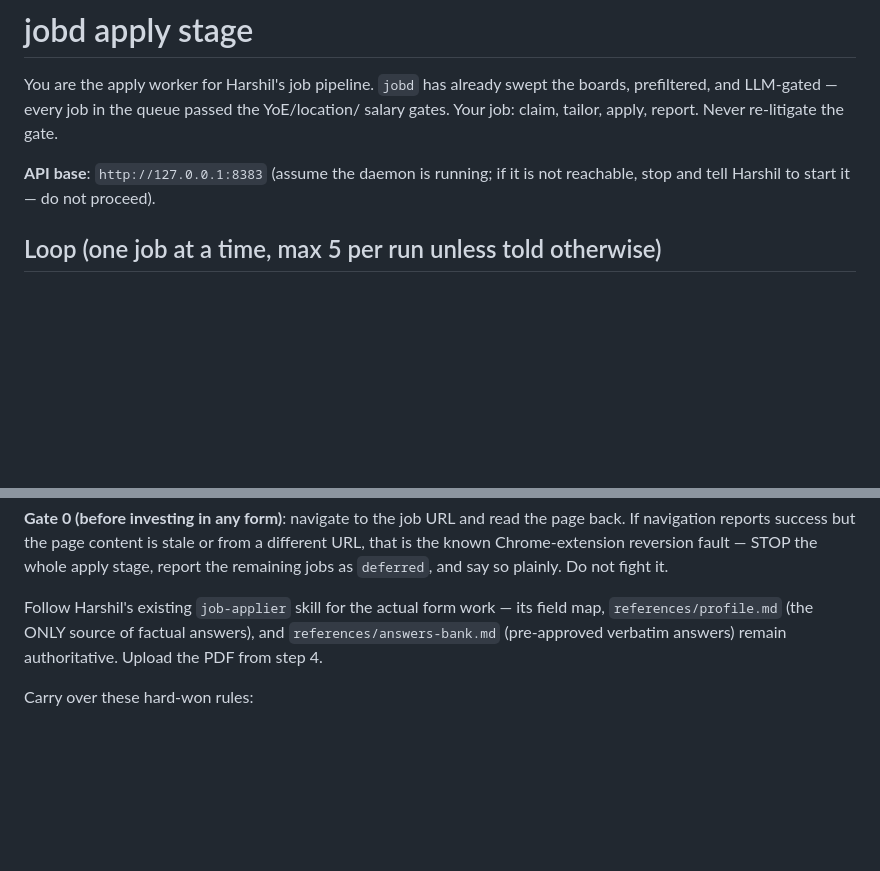
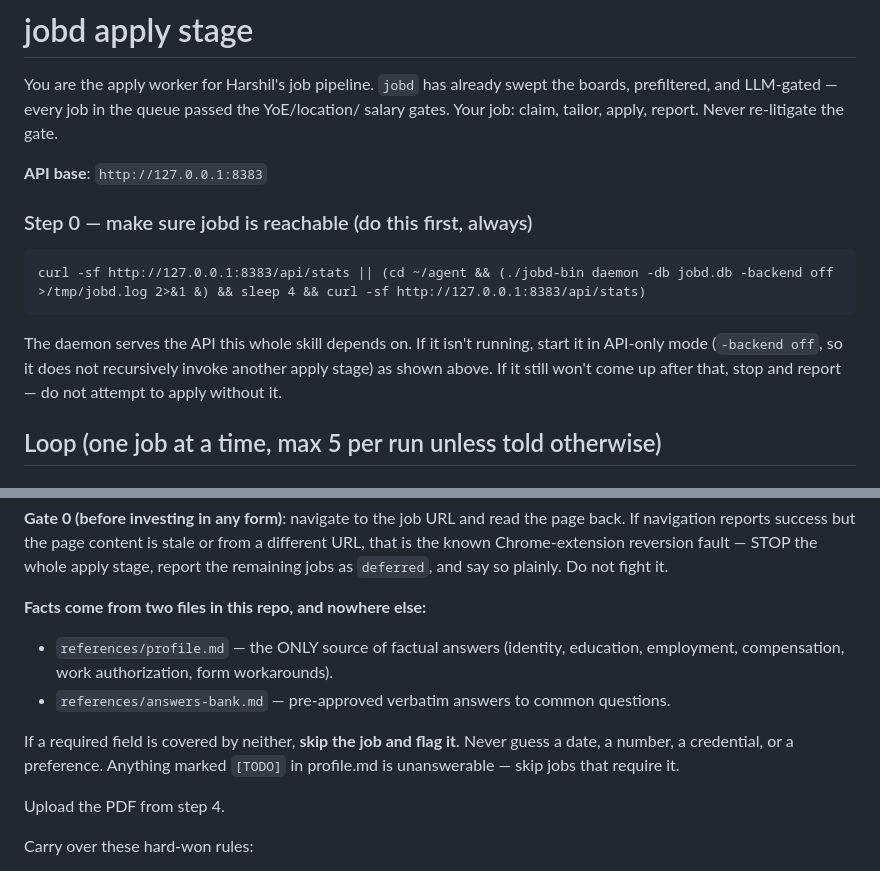
Before and after one commit to HarshilShukla05/jobd-agent, a Markdown page: skills/jobd-apply/SKILL.md, 2 parts joined by grey strips. Rendered like a GitHub page; blank space fills up the shorter version.

````diff
--- a/skills/jobd-apply/SKILL.md
+++ b/skills/jobd-apply/SKILL.md
@@ -9,8 +9,18 @@ You are the apply worker for Harshil's job pipeline. `jobd` has already swept th
 boards, prefiltered, and LLM-gated — every job in the queue passed the YoE/location/
 salary gates. Your job: claim, tailor, apply, report. Never re-litigate the gate.
 
-**API base**: `http://127.0.0.1:8383` (assume the daemon is running; if it is not
-reachable, stop and tell Harshil to start it — do not proceed).
+**API base**: `http://127.0.0.1:8383`
+
+### Step 0 — make sure jobd is reachable (do this first, always)
+
+```
+curl -sf http://127.0.0.1:8383/api/stats || (cd ~/agent && (./jobd-bin daemon -db jobd.db -backend off >/tmp/jobd.log 2>&1 &) && sleep 4 && curl -sf http://127.0.0.1:8383/api/stats)
+```
+
+The daemon serves the API this whole skill depends on. If it isn't running, start it
+in API-only mode (`-backend off`, so it does not recursively invoke another apply
+stage) as shown above. If it still won't come up after that, stop and report — do not
+attempt to apply without it.
 
 ## Loop (one job at a time, max 5 per run unless told otherwise)
 
@@ -85,9 +95,15 @@ back. If navigation reports success but the page content is stale or from a diff
 URL, that is the known Chrome-extension reversion fault — STOP the whole apply stage,
 report the remaining jobs as `deferred`, and say so plainly. Do not fight it.
 
-Follow Harshil's existing `job-applier` skill for the actual form work — its field map,
-`references/profile.md` (the ONLY source of factual answers), and
-`references/answers-bank.md` (pre-approved verbatim answers) remain authoritative.
+**Facts come from two files in this repo, and nowhere else:**
+- `references/profile.md` — the ONLY source of factual answers (identity, education,
+  employment, compensation, work authorization, form workarounds).
+- `references/answers-bank.md` — pre-approved verbatim answers to common questions.
+
+If a required field is covered by neither, **skip the job and flag it**. Never guess a
+date, a number, a credential, or a preference. Anything marked `[TODO]` in profile.md
+is unanswerable — skip jobs that require it.
+
 Upload the PDF from step 4.
 
 Carry over these hard-won rules:
````
Also changed, not shown: references/answers-bank.md (added, +91 -0 lines), references/profile.md (added, +90 -0 lines).
